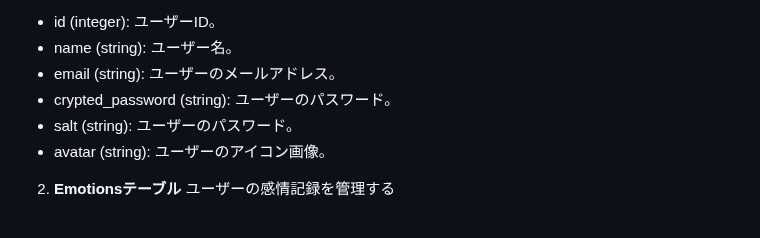
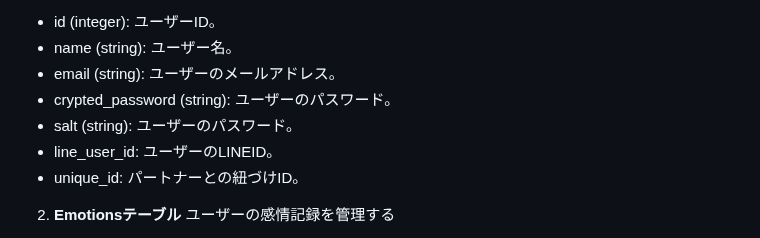
Before and after one commit to navybook/EmoBridge, a Markdown page: README.md, the part around one of its changes. Rendered like a GitHub page.

Commit message:
README.mdの誤字修正、構成の整理

```diff
--- a/README.md
+++ b/README.md
@@ -112,7 +102,8 @@ https://www.figma.com/file/AkZOpf1wkbdog1Dg8NHUH8/%E8%AA%B2%E9%A1%8C?type=design
 - email (string): ユーザーのメールアドレス。
 - crypted_password (string): ユーザーのパスワード。
 - salt (string): ユーザーのパスワード。
-- avatar (string): ユーザーのアイコン画像。
+- line_user_id: ユーザーのLINEID。
+- unique_id: パートナーとの紐づけID。
 2. **Emotionsテーブル**
 ユーザーの感情記録を管理する
 - id (integer): 感情記録のID。
```
Also changed, not shown: other parts of README.md (+47 -57 lines).
